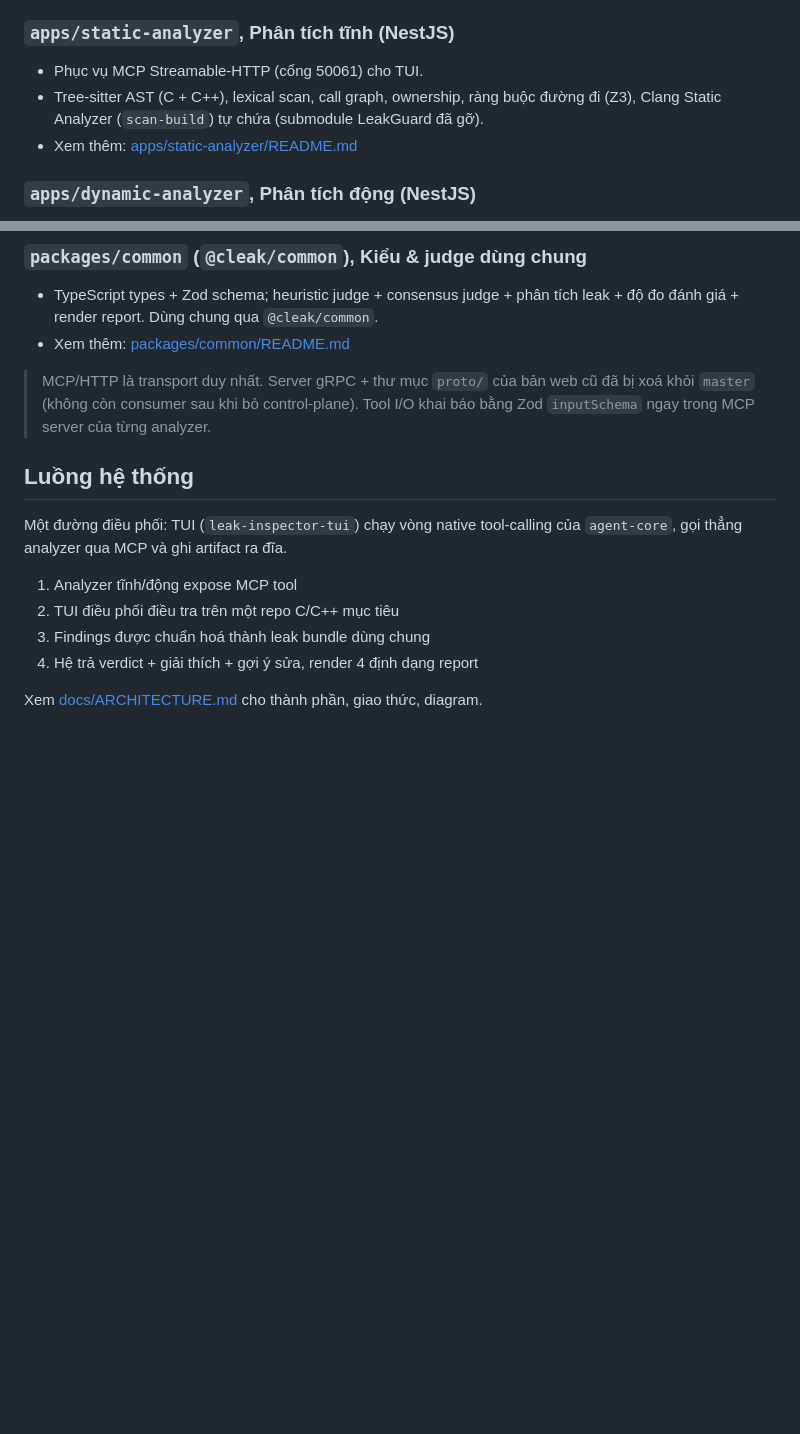
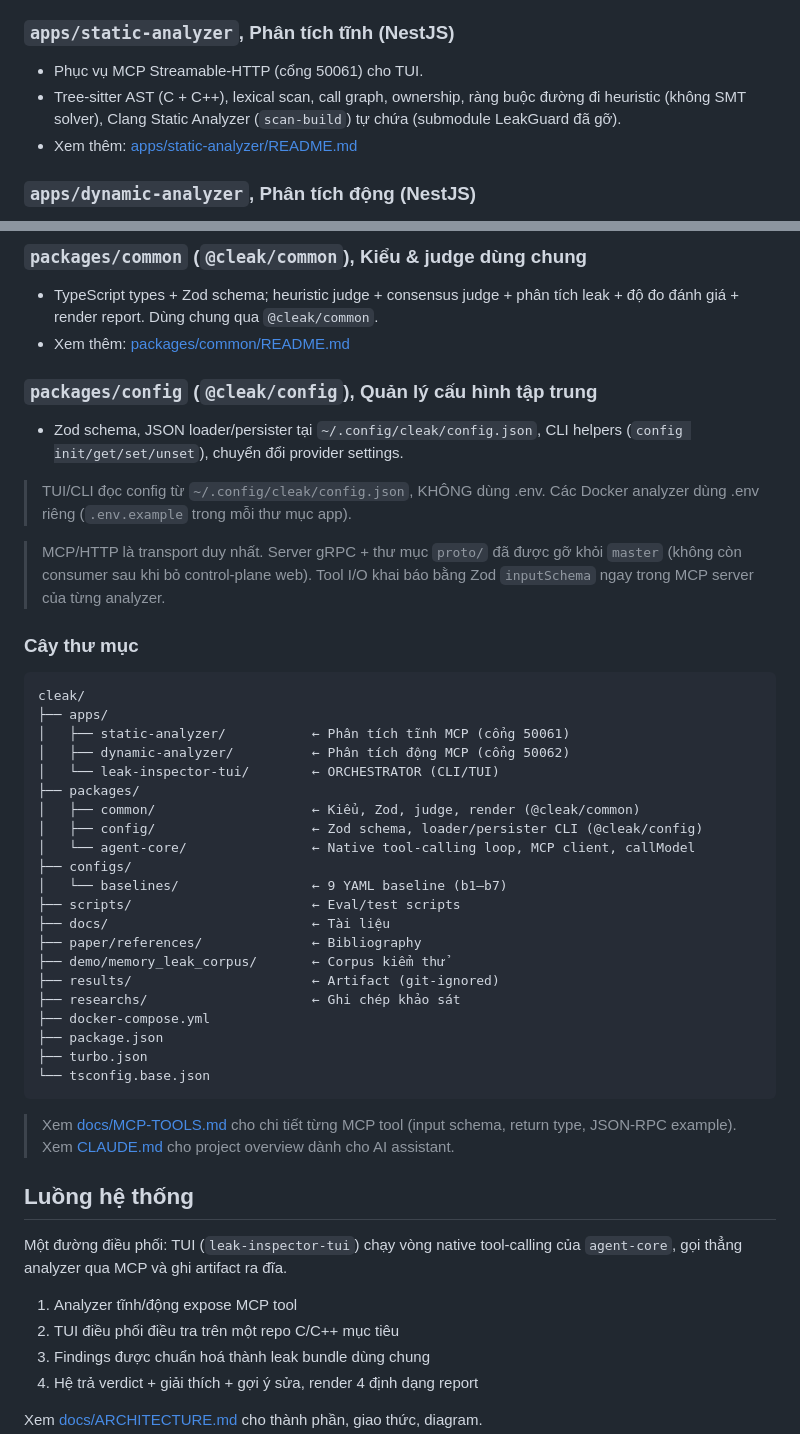
Before and after one commit to ledunguit/cleak, a Markdown page: README.md, 2 parts joined by grey strips. Drawn GitHub-style; blank space fills up the shorter version.

````diff
--- a/README.md
+++ b/README.md
@@ -28,7 +28,7 @@ và định vị: [xem mục Tham khảo](#tham-khảo--baseline).
 
 ### `apps/static-analyzer`, Phân tích tĩnh (NestJS)
 - Phục vụ MCP Streamable-HTTP (cổng 50061) cho TUI.
-- Tree-sitter AST (C + C++), lexical scan, call graph, ownership, ràng buộc đường đi (Z3),
+- Tree-sitter AST (C + C++), lexical scan, call graph, ownership, ràng buộc đường đi heuristic (không SMT solver),
   Clang Static Analyzer (`scan-build`) tự chứa (submodule LeakGuard đã gỡ).
 - Xem thêm: [apps/static-analyzer/README.md](apps/static-analyzer/README.md)
 
@@ -47,9 +47,46 @@ và định vị: [xem mục Tham khảo](#tham-khảo--baseline).
   đánh giá + render report. Dùng chung qua `@cleak/common`.
 - Xem thêm: [packages/common/README.md](packages/common/README.md)
 
-> MCP/HTTP là transport duy nhất. Server gRPC + thư mục `proto/` của bản web cũ đã bị
-> xoá khỏi `master` (không còn consumer sau khi bỏ control-plane). Tool I/O khai báo bằng
+### `packages/config` (`@cleak/config`), Quản lý cấu hình tập trung
+- Zod schema, JSON loader/persister tại `~/.config/cleak/config.json`,
+  CLI helpers (`config init/get/set/unset`), chuyển đổi provider settings.
+
+> TUI/CLI đọc config từ `~/.config/cleak/config.json`, KHÔNG dùng .env.
+> Các Docker analyzer dùng .env riêng (`.env.example` trong mỗi thư mục app).
+
+> MCP/HTTP là transport duy nhất. Server gRPC + thư mục `proto/` đã được gỡ khỏi
+> `master` (không còn consumer sau khi bỏ control-plane web). Tool I/O khai báo bằng
 > Zod `inputSchema` ngay trong MCP server của từng analyzer.
+
+### Cây thư mục
+
+```
+cleak/
+├── apps/
+│   ├── static-analyzer/           ← Phân tích tĩnh MCP (cổng 50061)
+│   ├── dynamic-analyzer/          ← Phân tích động MCP (cổng 50062)
+│   └── leak-inspector-tui/        ← ORCHESTRATOR (CLI/TUI)
+├── packages/
+│   ├── common/                    ← Kiểu, Zod, judge, render (@cleak/common)
+│   ├── config/                    ← Zod schema, loader/persister CLI (@cleak/config)
+│   └── agent-core/                ← Native tool-calling loop, MCP client, callModel
+├── configs/
+│   └── baselines/                 ← 9 YAML baseline (b1–b7)
+├── scripts/                       ← Eval/test scripts
+├── docs/                          ← Tài liệu
+├── paper/references/              ← Bibliography
+├── demo/memory_leak_corpus/       ← Corpus kiểm thử
+├── results/                       ← Artifact (git-ignored)
+├── researchs/                     ← Ghi chép khảo sát
+├── docker-compose.yml
+├── package.json
+├── turbo.json
+└── tsconfig.base.json
+```
+
+> Xem [docs/MCP-TOOLS.md](docs/MCP-TOOLS.md) cho chi tiết từng MCP tool (input schema,
+> return type, JSON-RPC example). Xem [CLAUDE.md](CLAUDE.md) cho project overview
+> dành cho AI assistant.
 
 ## Luồng hệ thống
 
````
Also changed, not shown: other parts of README.md (+83 -33 lines).
